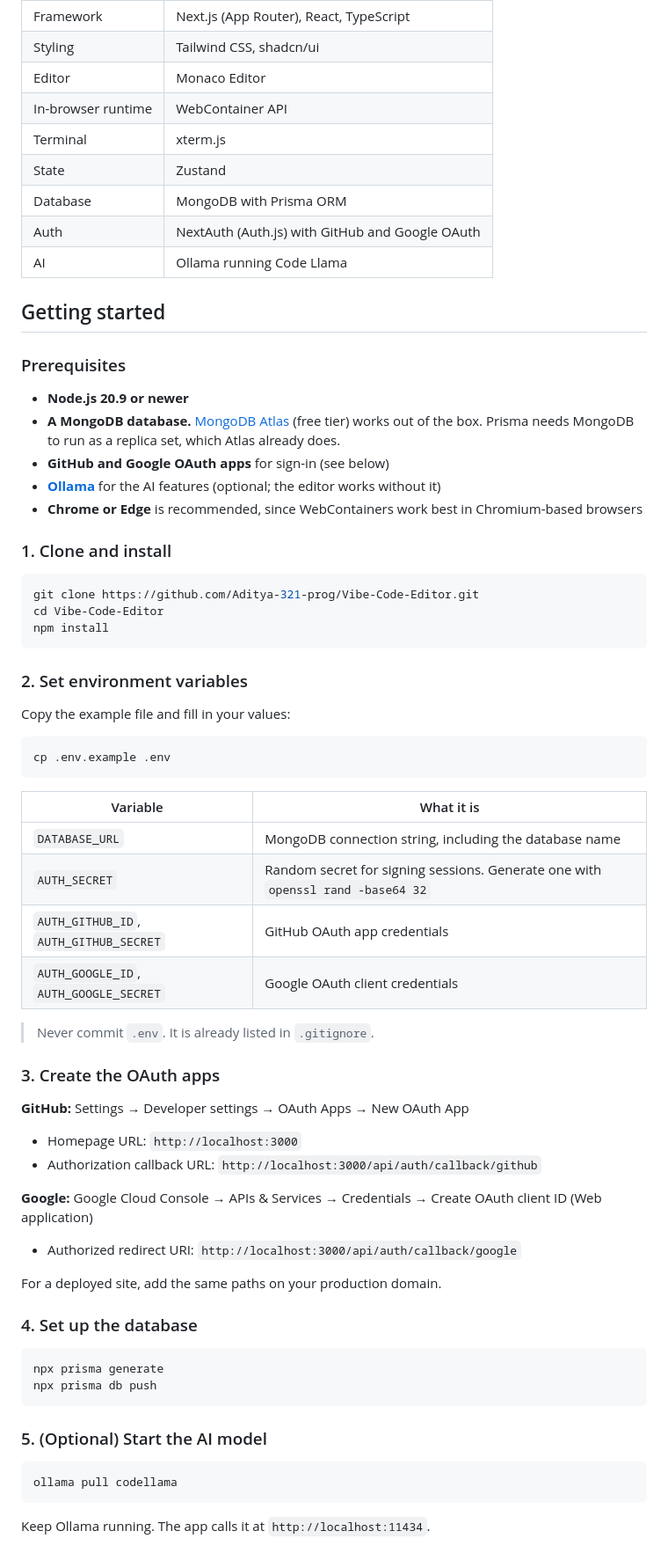
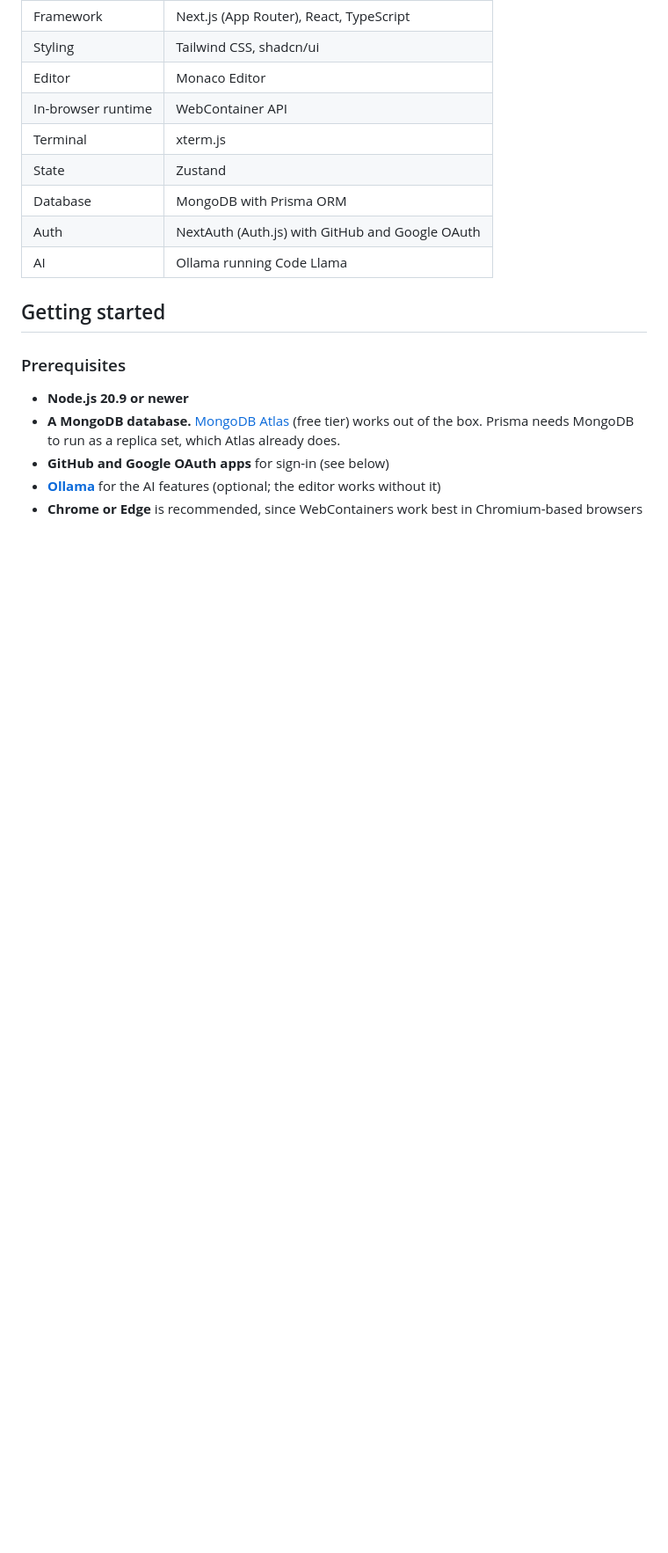
Before and after one commit to Aditya-321-prog/Vibe-Code-Editor, a Markdown page: README.md, the part around one of its changes. Shown at 88% size. Rendered like a GitHub page; blank space fills up the shorter version.

Commit message:
Update README.md by removing setup instructions
Removed setup instructions for cloning the repository, setting environment variables, creating OAuth apps, setting up the database, and running the app.

````diff
--- a/README.md
+++ b/README.md
@@ -81,56 +81,4 @@ flowchart LR
 - **[Ollama](https://ollama.com)** for the AI features (optional; the editor works without it)
 - **Chrome or Edge** is recommended, since WebContainers work best in Chromium-based browsers
 
-### 1. Clone and install
 
-```bash
-git clone https://github.com/Aditya-321-prog/Vibe-Code-Editor.git
-cd Vibe-Code-Editor
-npm install
-```
-
-### 2. Set environment variables
-
-Copy the example file and fill in your values:
-
-```bash
-cp .env.example .env
-```
-
-| Variable | What it is |
-| --- | --- |
-| `DATABASE_URL` | MongoDB connection string, including the database name |
-| `AUTH_SECRET` | Random secret for signing sessions. Generate one with `openssl rand -base64 32` |
-| `AUTH_GITHUB_ID`, `AUTH_GITHUB_SECRET` | GitHub OAuth app credentials |
-| `AUTH_GOOGLE_ID`, `AUTH_GOOGLE_SECRET` | Google OAuth client credentials |
-
-> Never commit `.env`. It is already listed in `.gitignore`.
-
-### 3. Create the OAuth apps
-
-**GitHub:** Settings → Developer settings → OAuth Apps → New OAuth App
-
-- Homepage URL: `http://localhost:3000`
-- Authorization callback URL: `http://localhost:3000/api/auth/callback/github`
-
-**Google:** Google Cloud Console → APIs & Services → Credentials → Create OAuth client ID (Web application)
-
-- Authorized redirect URI: `http://localhost:3000/api/auth/callback/google`
-
-For a deployed site, add the same paths on your production domain.
-
-### 4. Set up the database
-
-```bash
-npx prisma generate
-npx prisma db push
-```
-
-### 5. (Optional) Start the AI model
-
-```bash
-ollama pull codellama
-```
-
-Keep Ollama running. The app calls it at `http://localhost:11434`.
-
````
Also changed, not shown: other parts of README.md (+0 -16 lines).
